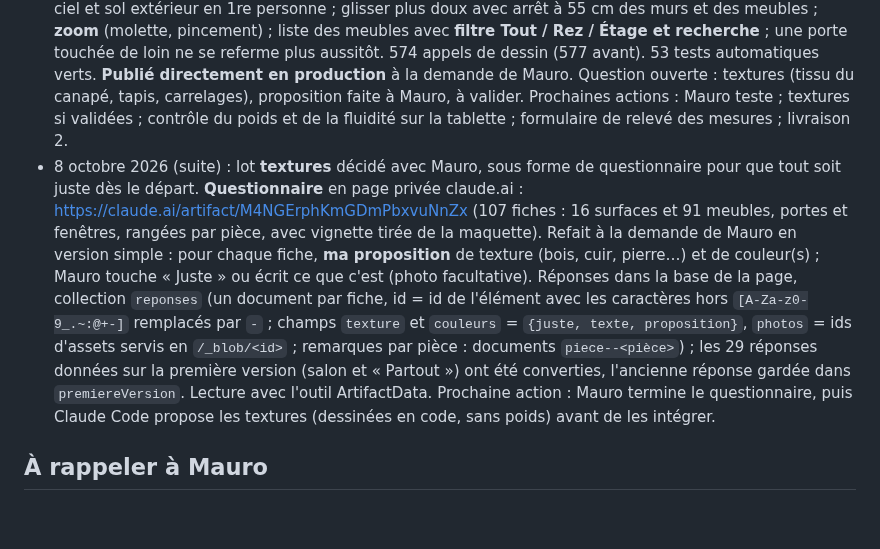
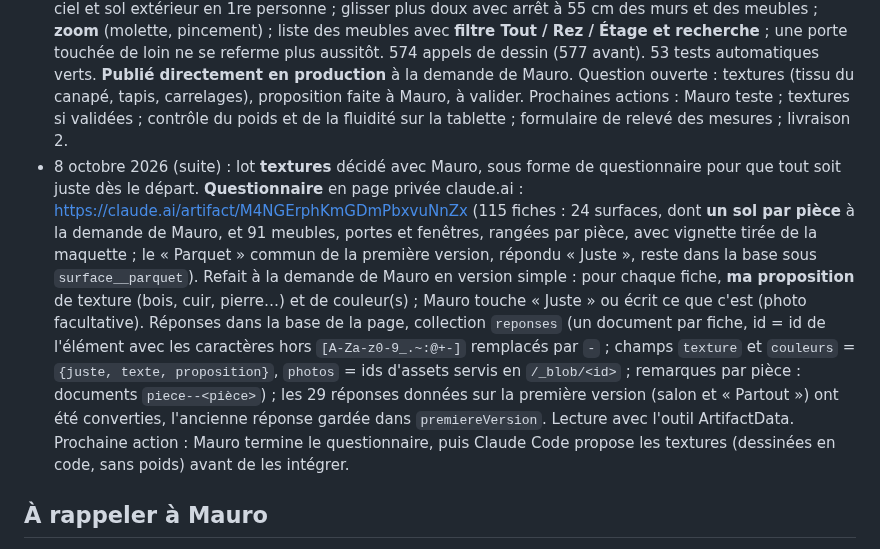
Before and after one commit to Maulink70/maison3D, a Markdown page: CLAUDE.md, the part around the change. Rendered like a GitHub page; blank space fills up the shorter version.

Commit message:
CLAUDE.md : questionnaire des textures, un sol par pièce
Co-Authored-By: Claude Opus 5.5 <noreply@anthropic.com>
Claude-Session: https://claude.ai/code/session_01YRwZSgxCtXVm6EKCbHAFP6

```diff
--- a/CLAUDE.md
+++ b/CLAUDE.md
@@ -262,7 +262,7 @@ Rendre la maquette conforme à la réalité pièce par pièce, d'après les phot
 - 8 octobre 2026 (suite) : **étage validé par Mauro** avec deux retouches faites : carrelage gris clair à frise dans la douche (à la place du « marbre »), vitre côté lavabo remise (elle monte jusqu'au plafond en pente) et rideau fermé côté fenêtre. 23 tests automatiques verts (six passages de suite). **Publié** (rez + étage en un seul push, après le « go » de Mauro), 89 éléments dans la liste. Étape 0 terminée pour la modélisation. Prochaines actions : contrôle du poids et de la fluidité sur la tablette, photos des portes (côté charnières) pour la livraison 4, formulaire de relevé des mesures, puis livraison 2.
 - 8 octobre 2026 (suite) : retours de Mauro sur la visite (menu du navigateur à l'appui long, muret de l'escalier traversé, meubles modifiables en visite, porte du WC « moitié mur », portes non ouvrables, rotation libre, liste par étage) → **lot Visite** fait à sa demande, en avance sur le plan : deux barres Visite | Éditer et Maquette | 1re personne (une partie de la livraison 2), toucher le sol = glisser et appui long = téléporter (une partie de la livraison 3), 7 portes ouvrables automatiques et manuelles (livraison 4, sens d'ouverture déduits des poignées, plan à valider par Mauro), rotation libre simple (curseur + angle ; la poignée 3D reste à la livraison 11), liste rangée par étage, obstacles à trois hauteurs, fenêtres et baie bloquantes, étage suivi automatiquement. 569 appels de dessin (les poignées très détaillées des portes du modèle ont disparu). Puis, à la demande de Mauro : porte du réduit ouverte vers l'entrée (charnière côté porte d'entrée, à la main seulement), aspirateur et 3 sacs de tri dans le réduit, 91 éléments dans la liste. 41 tests automatiques verts (en local puis sur le site en ligne). **Publié** après son « go ». Prochaines actions : Mauro teste la visite sur la tablette et valide les sens d'ouverture des autres portes ; contrôle du poids et de la fluidité ; formulaire de relevé des mesures ; livraison 2.
 - 8 octobre 2026 (suite) : retours de Mauro après essai sur PC → **audit complet** (fenêtres, sols, plafonds, portes, façades ; voir Technique du site) et corrections : sol de la chambre du rez, fenêtres de la chambre et de la douche de l'étage, bas de la baie, faux sol bleu à 2,40 m, sol sous la baignoire ; **porte d'entrée ouvrable** vers l'intérieur ; **porte-fenêtre de la cuisine** refaite (vers le four, poignée de l'autre côté) ; ciel et sol extérieur en 1re personne ; glisser plus doux avec arrêt à 55 cm des murs et des meubles ; **zoom** (molette, pincement) ; liste des meubles avec **filtre Tout / Rez / Étage et recherche** ; une porte touchée de loin ne se referme plus aussitôt. 574 appels de dessin (577 avant). 53 tests automatiques verts. **Publié directement en production** à la demande de Mauro. Question ouverte : textures (tissu du canapé, tapis, carrelages), proposition faite à Mauro, à valider. Prochaines actions : Mauro teste ; textures si validées ; contrôle du poids et de la fluidité sur la tablette ; formulaire de relevé des mesures ; livraison 2.
-- 8 octobre 2026 (suite) : lot **textures** décidé avec Mauro, sous forme de questionnaire pour que tout soit juste dès le départ. **Questionnaire** en page privée claude.ai : https://claude.ai/artifact/M4NGErphKmGDmPbxvuNnZx (107 fiches : 16 surfaces et 91 meubles, portes et fenêtres, rangées par pièce, avec vignette tirée de la maquette). Refait à la demande de Mauro en version simple : pour chaque fiche, **ma proposition** de texture (bois, cuir, pierre…) et de couleur(s) ; Mauro touche « Juste » ou écrit ce que c'est (photo facultative). Réponses dans la base de la page, collection `reponses` (un document par fiche, id = id de l'élément avec les caractères hors `[A-Za-z0-9_.~:@+-]` remplacés par `-` ; champs `texture` et `couleurs` = `{juste, texte, proposition}`, `photos` = ids d'assets servis en `/_blob/<id>` ; remarques par pièce : documents `piece--<pièce>`) ; les 29 réponses données sur la première version (salon et « Partout ») ont été converties, l'ancienne réponse gardée dans `premiereVersion`. Lecture avec l'outil ArtifactData. Prochaine action : Mauro termine le questionnaire, puis Claude Code propose les textures (dessinées en code, sans poids) avant de les intégrer.
+- 8 octobre 2026 (suite) : lot **textures** décidé avec Mauro, sous forme de questionnaire pour que tout soit juste dès le départ. **Questionnaire** en page privée claude.ai : https://claude.ai/artifact/M4NGErphKmGDmPbxvuNnZx (115 fiches : 24 surfaces, dont **un sol par pièce** à la demande de Mauro, et 91 meubles, portes et fenêtres, rangées par pièce, avec vignette tirée de la maquette ; le « Parquet » commun de la première version, répondu « Juste », reste dans la base sous `surface__parquet`). Refait à la demande de Mauro en version simple : pour chaque fiche, **ma proposition** de texture (bois, cuir, pierre…) et de couleur(s) ; Mauro touche « Juste » ou écrit ce que c'est (photo facultative). Réponses dans la base de la page, collection `reponses` (un document par fiche, id = id de l'élément avec les caractères hors `[A-Za-z0-9_.~:@+-]` remplacés par `-` ; champs `texture` et `couleurs` = `{juste, texte, proposition}`, `photos` = ids d'assets servis en `/_blob/<id>` ; remarques par pièce : documents `piece--<pièce>`) ; les 29 réponses données sur la première version (salon et « Partout ») ont été converties, l'ancienne réponse gardée dans `premiereVersion`. Lecture avec l'outil ArtifactData. Prochaine action : Mauro termine le questionnaire, puis Claude Code propose les textures (dessinées en code, sans poids) avant de les intégrer.
 
 ## À rappeler à Mauro
 
```
